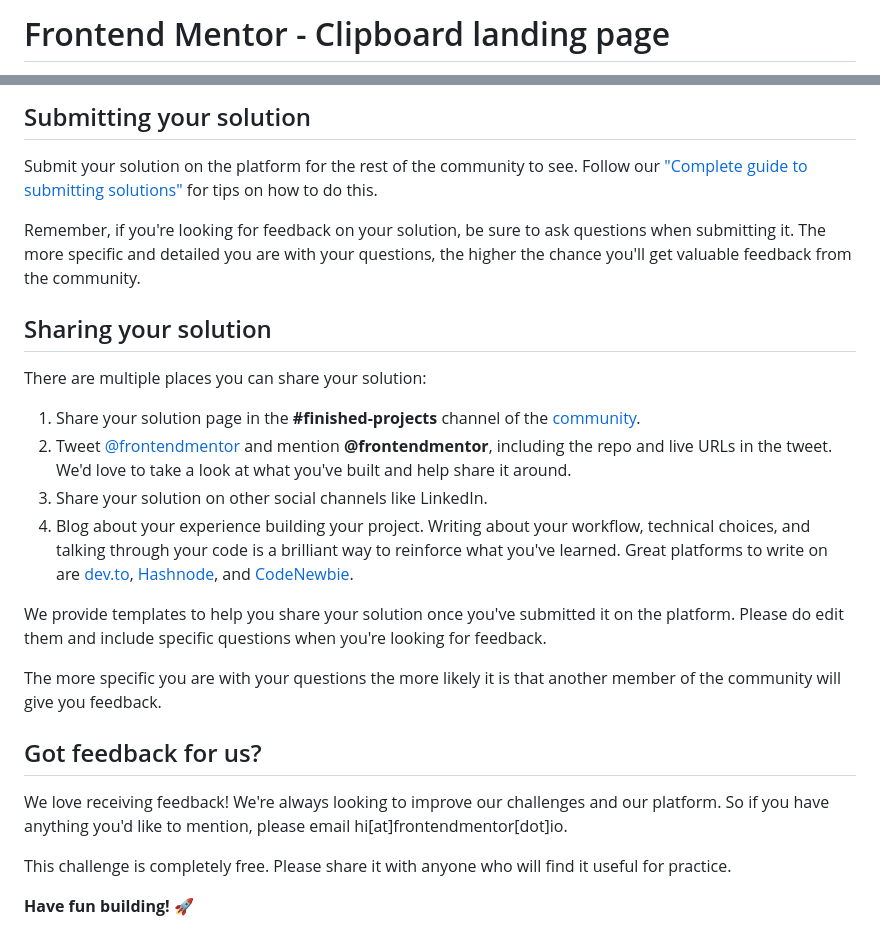
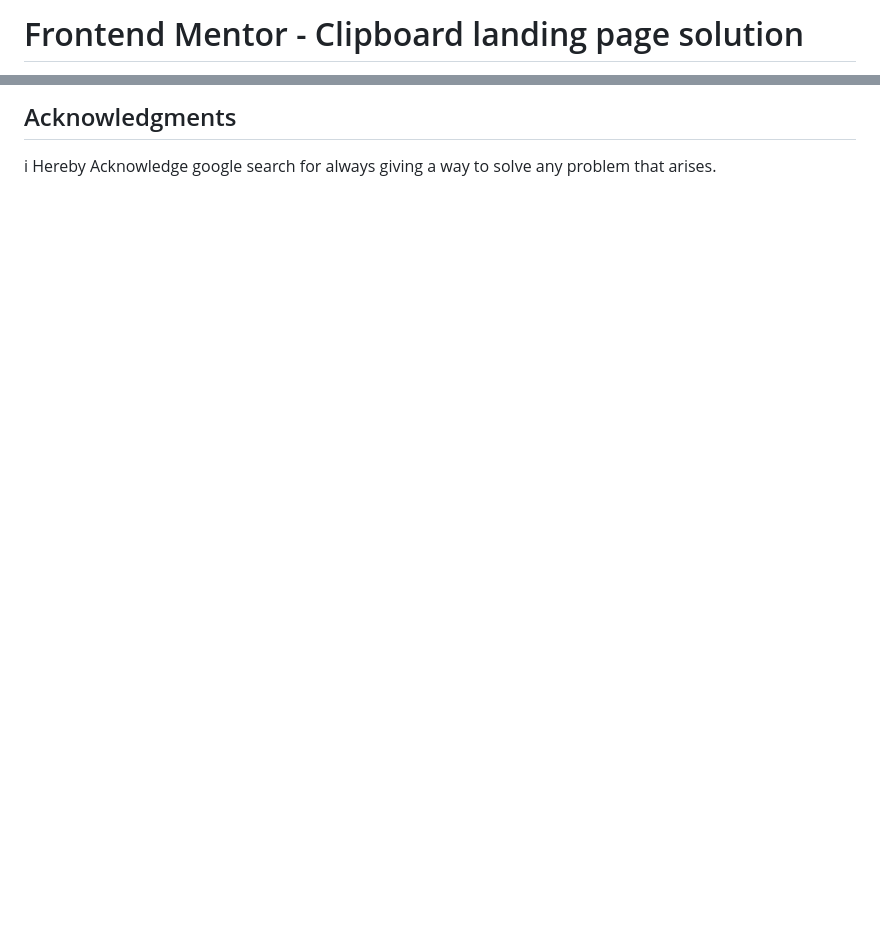
Before and after one commit to Is-Ra-El/FM-003, a Markdown page: README.md, 2 parts joined by grey strips. Rendered like a GitHub page; blank space fills up the shorter version.

```diff
--- a/README.md
+++ b/README.md
@@ -1,2 +1,2 @@
-# Frontend Mentor - Clipboard landing page
+# Frontend Mentor - Clipboard landing page solution
 
@@ -66,27 +67,3 @@ Once you've added your information to the template, delete this file and rename
 
-## Submitting your solution
-
-Submit your solution on the platform for the rest of the community to see. Follow our ["Complete guide to submitting solutions"](https://medium.com/frontend-mentor/a-complete-guide-to-submitting-solutions-on-frontend-mentor-ac6384162248) for tips on how to do this.
-
-Remember, if you're looking for feedback on your solution, be sure to ask questions when submitting it. The more specific and detailed you are with your questions, the higher the chance you'll get valuable feedback from the community.
-
-## Sharing your solution
-
-There are multiple places you can share your solution:
-
-1. Share your solution page in the **#finished-projects** channel of the [community](https://www.frontendmentor.io/community).
-2. Tweet [@frontendmentor](https://twitter.com/frontendmentor) and mention **@frontendmentor**, including the repo and live URLs in the tweet. We'd love to take a look at what you've built and help share it around.
-3. Share your solution on other social channels like LinkedIn.
-4. Blog about your experience building your project. Writing about your workflow, technical choices, and talking through your code is a brilliant way to reinforce what you've learned. Great platforms to write on are [dev.to](https://dev.to/), [Hashnode](https://hashnode.com/), and [CodeNewbie](https://community.codenewbie.org/).
-
-We provide templates to help you share your solution once you've submitted it on the platform. Please do edit them and include specific questions when you're looking for feedback.
-
-The more specific you are with your questions the more likely it is that another member of the community will give you feedback.
-
-## Got feedback for us?
-
-We love receiving feedback! We're always looking to improve our challenges and our platform. So if you have anything you'd like to mention, please email hi[at]frontendmentor[dot]io.
-
-This challenge is completely free. Please share it with anyone who will find it useful for practice.
-
-**Have fun building!** 🚀
+## Acknowledgments
+i Hereby Acknowledge google search for always giving a way to solve any problem that arises.
```
Also changed, not shown: other parts of README.md (+35 -34 lines), README-template.md (deleted, +0 -113 lines), images/pageshot.jpeg (added).
